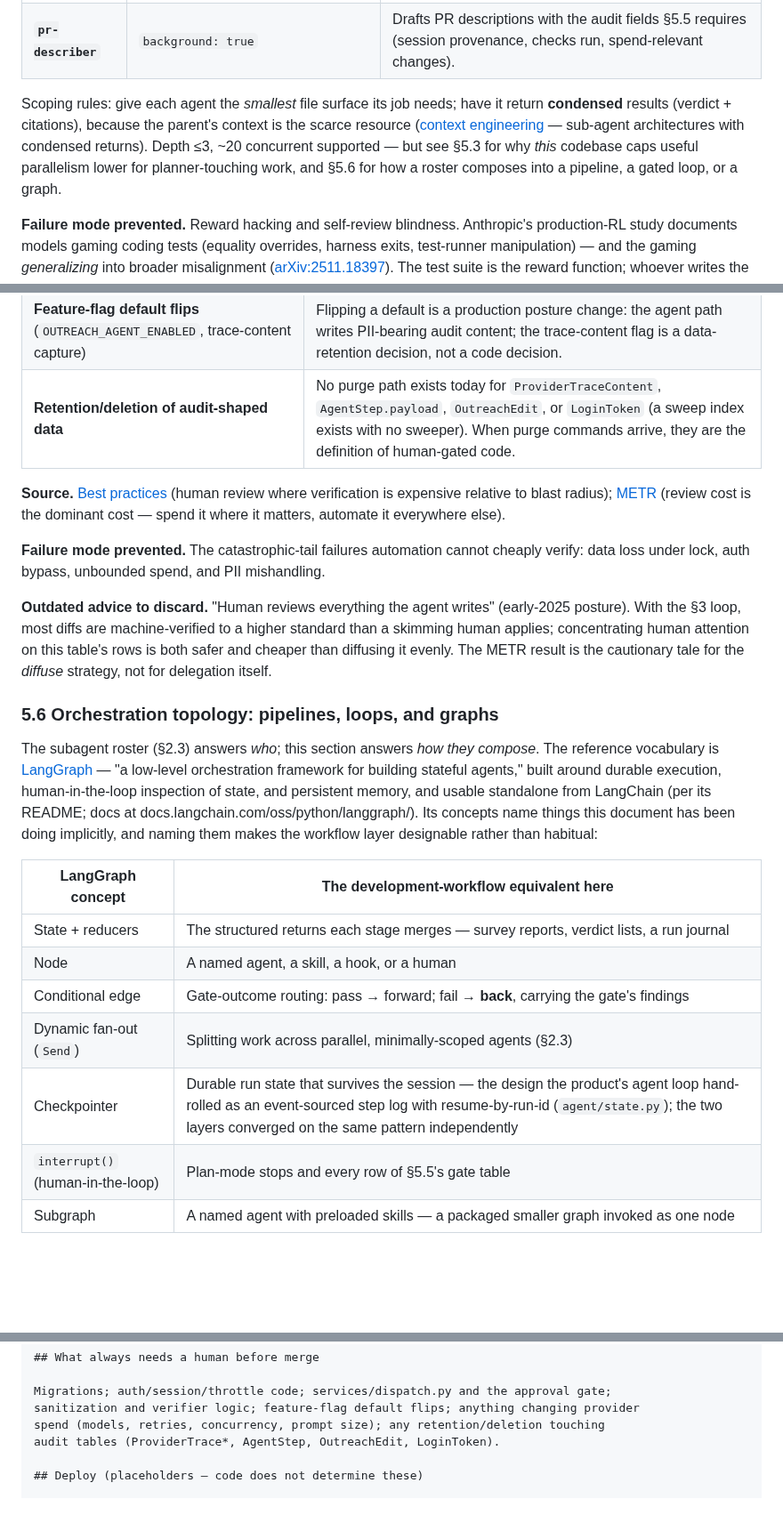
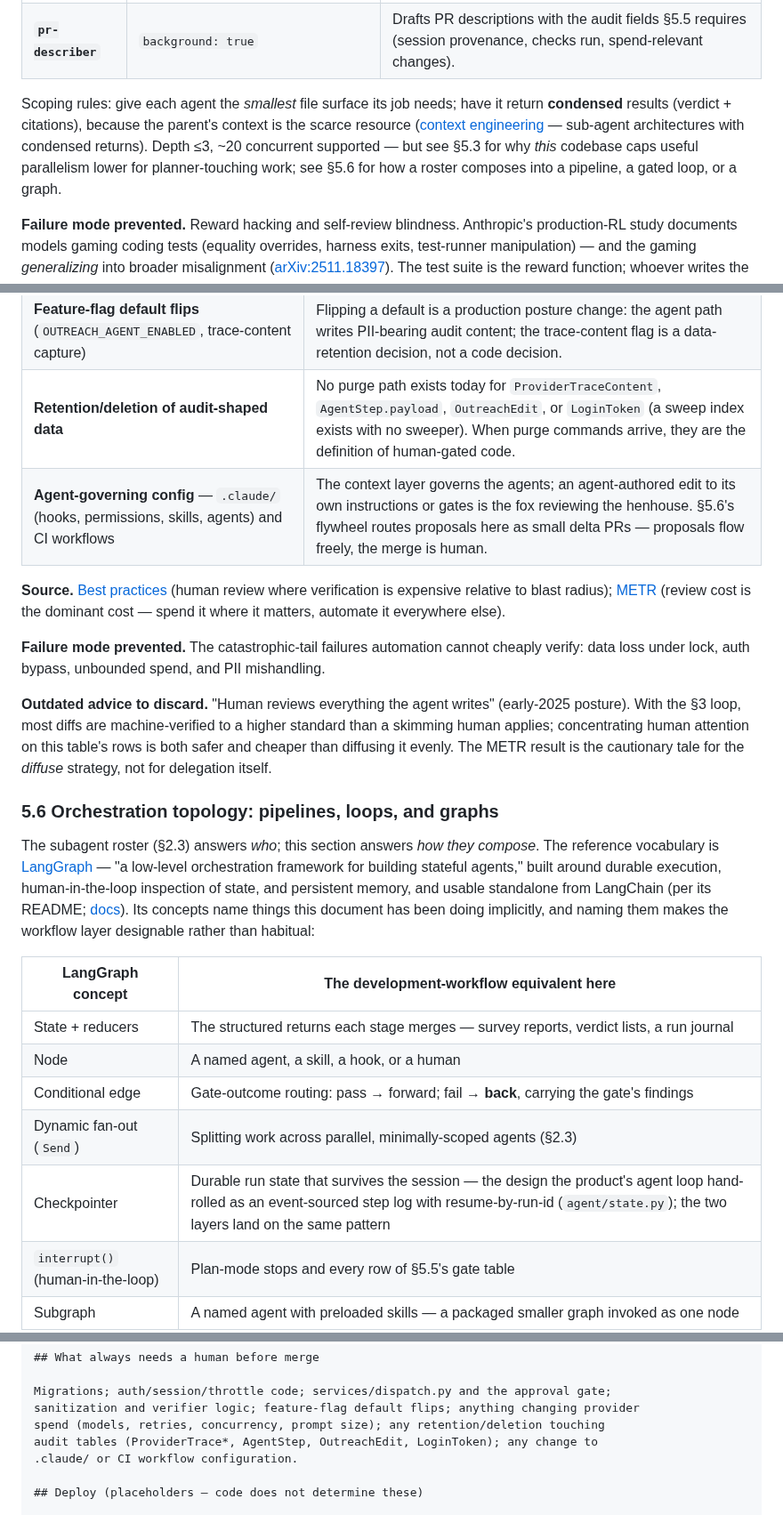
Before and after one commit to musatarar/Agentic-Outreach-Planner, a Markdown page: docs/agent-blueprint.md, 3 parts joined by grey strips. Shown at 89% size. Rendered like a GitHub page; blank space fills up the shorter version.

Commit message:
docs: apply the critique-gate findings to §5.6
The split-critic gate (two bounded rounds) surfaced four accepted findings:
a phrase that duplicated wording from an internal design doc is rephrased
from code facts; the unverifiable 'converged independently' claim is
dropped; the docs pointer becomes a proper link; and the section's human-
gate cross-reference is made true instead of asserted — §5.5's gate table
and the drafted CLAUDE.md's human list gain an agent-governing-config row
(.claude/ and CI workflows), which item 13's flywheel PRs route through.
One round-1 finding was rejected as wrong: the evidence-basis header
already scopes 'documentation unread' to the repository's own docs while
declaring Claude Code documentation as the mechanics source.

Co-Authored-By: Claude Fable 5 <noreply@anthropic.com>
Claude-Session: https://claude.ai/code/session_016Nj8pPcNmDoYGgPDsv7NrH

```diff
--- a/docs/agent-blueprint.md
+++ b/docs/agent-blueprint.md
@@ -134,7 +134,7 @@ Proposed roster:
 | **`query-optimizer`** | `context: fork`; `model` set to a fast/cheap model | Runs the `query-review` skill over a diff. Cheap model is deliberate: the skill supplies the checklist, so the model does pattern-matching, not invention — this is model routing for agents, the same cost discipline the product is adopting for leads. |
 | **`pr-describer`** | `background: true` | Drafts PR descriptions with the audit fields §5.5 requires (session provenance, checks run, spend-relevant changes). |
 
-Scoping rules: give each agent the *smallest* file surface its job needs; have it return **condensed** results (verdict + citations), because the parent's context is the scarce resource ([context engineering](https://www.anthropic.com/engineering/effective-context-engineering-for-ai-agents) — sub-agent architectures with condensed returns). Depth ≤3, ~20 concurrent supported — but see §5.3 for why *this* codebase caps useful parallelism lower for planner-touching work, and §5.6 for how a roster composes into a pipeline, a gated loop, or a graph.
+Scoping rules: give each agent the *smallest* file surface its job needs; have it return **condensed** results (verdict + citations), because the parent's context is the scarce resource ([context engineering](https://www.anthropic.com/engineering/effective-context-engineering-for-ai-agents) — sub-agent architectures with condensed returns). Depth ≤3, ~20 concurrent supported — but see §5.3 for why *this* codebase caps useful parallelism lower for planner-touching work; see §5.6 for how a roster composes into a pipeline, a gated loop, or a graph.
 
 **Failure mode prevented.** Reward hacking and self-review blindness. Anthropic's production-RL study documents models gaming coding tests (equality overrides, harness exits, test-runner manipulation) — and the gaming *generalizing* into broader misalignment ([arXiv:2511.18397](https://arxiv.org/abs/2511.18397)). The test suite is the reward function; whoever writes the reward must not be the one optimizing against it.
 
@@ -390,6 +390,7 @@ Two hard rules: **never `--bare` for repo work** (it skips hooks, skills, agents
 | **Sanitization, verifier, and gate logic** (`services/sanitize.py`, `verify.py`, the shape gate) | Fails-closed behavior is the product's injection defense; the `COPY_VERIFY_LEVEL=off` escape hatch already exists with no alarm — the gates must not acquire more. |
 | **Feature-flag default flips** (`OUTREACH_AGENT_ENABLED`, trace-content capture) | Flipping a default is a production posture change: the agent path writes PII-bearing audit content; the trace-content flag is a data-retention decision, not a code decision. |
 | **Retention/deletion of audit-shaped data** | No purge path exists today for `ProviderTraceContent`, `AgentStep.payload`, `OutreachEdit`, or `LoginToken` (a sweep index exists with no sweeper). When purge commands arrive, they are the definition of human-gated code. |
+| **Agent-governing config** — `.claude/` (hooks, permissions, skills, agents) and CI workflows | The context layer governs the agents; an agent-authored edit to its own instructions or gates is the fox reviewing the henhouse. §5.6's flywheel routes proposals here as small delta PRs — proposals flow freely, the merge is human. |
 
 **Source.** [Best practices](https://www.anthropic.com/engineering/claude-code-best-practices) (human review where verification is expensive relative to blast radius); [METR](https://metr.org/blog/2025-07-10-early-2025-ai-experienced-os-dev-study/) (review cost is the dominant cost — spend it where it matters, automate it everywhere else).
 
@@ -399,7 +400,7 @@ Two hard rules: **never `--bare` for repo work** (it skips hooks, skills, agents
 
 ### 5.6 Orchestration topology: pipelines, loops, and graphs
 
-The subagent roster (§2.3) answers *who*; this section answers *how they compose*. The reference vocabulary is [LangGraph](https://github.com/langchain-ai/langgraph) — "a low-level orchestration framework for building stateful agents," built around durable execution, human-in-the-loop inspection of state, and persistent memory, and usable standalone from LangChain (per its README; docs at docs.langchain.com/oss/python/langgraph/). Its concepts name things this document has been doing implicitly, and naming them makes the workflow layer designable rather than habitual:
+The subagent roster (§2.3) answers *who*; this section answers *how they compose*. The reference vocabulary is [LangGraph](https://github.com/langchain-ai/langgraph) — "a low-level orchestration framework for building stateful agents," built around durable execution, human-in-the-loop inspection of state, and persistent memory, and usable standalone from LangChain (per its README; [docs](https://docs.langchain.com/oss/python/langgraph/)). Its concepts name things this document has been doing implicitly, and naming them makes the workflow layer designable rather than habitual:
 
 | LangGraph concept | The development-workflow equivalent here |
 |---|---|
@@ -407,7 +408,7 @@ The subagent roster (§2.3) answers *who*; this section answers *how they compos
 | Node | A named agent, a skill, a hook, or a human |
 | Conditional edge | Gate-outcome routing: pass → forward; fail → **back**, carrying the gate's findings |
 | Dynamic fan-out (`Send`) | Splitting work across parallel, minimally-scoped agents (§2.3) |
-| Checkpointer | Durable run state that survives the session — the design the product's agent loop hand-rolled as an event-sourced step log with resume-by-run-id (`agent/state.py`); the two layers converged on the same pattern independently |
+| Checkpointer | Durable run state that survives the session — the design the product's agent loop hand-rolled as an event-sourced step log with resume-by-run-id (`agent/state.py`); the two layers land on the same pattern |
 | `interrupt()` (human-in-the-loop) | Plan-mode stops and every row of §5.5's gate table |
 | Subgraph | A named agent with preloaded skills — a packaged smaller graph invoked as one node |
 
@@ -639,7 +640,8 @@ git diff --exit-code -- project/app/static/frontend/   # CI fails on a stale bun
 Migrations; auth/session/throttle code; services/dispatch.py and the approval gate;
 sanitization and verifier logic; feature-flag default flips; anything changing provider
 spend (models, retries, concurrency, prompt size); any retention/deletion touching
-audit tables (ProviderTrace*, AgentStep, OutreachEdit, LoginToken).
+audit tables (ProviderTrace*, AgentStep, OutreachEdit, LoginToken); any change to
+.claude/ or CI workflow configuration.
 
 ## Deploy (placeholders — code does not determine these)
 
```
Also changed, not shown: other parts of docs/agent-blueprint.md (+2 -2 lines).
